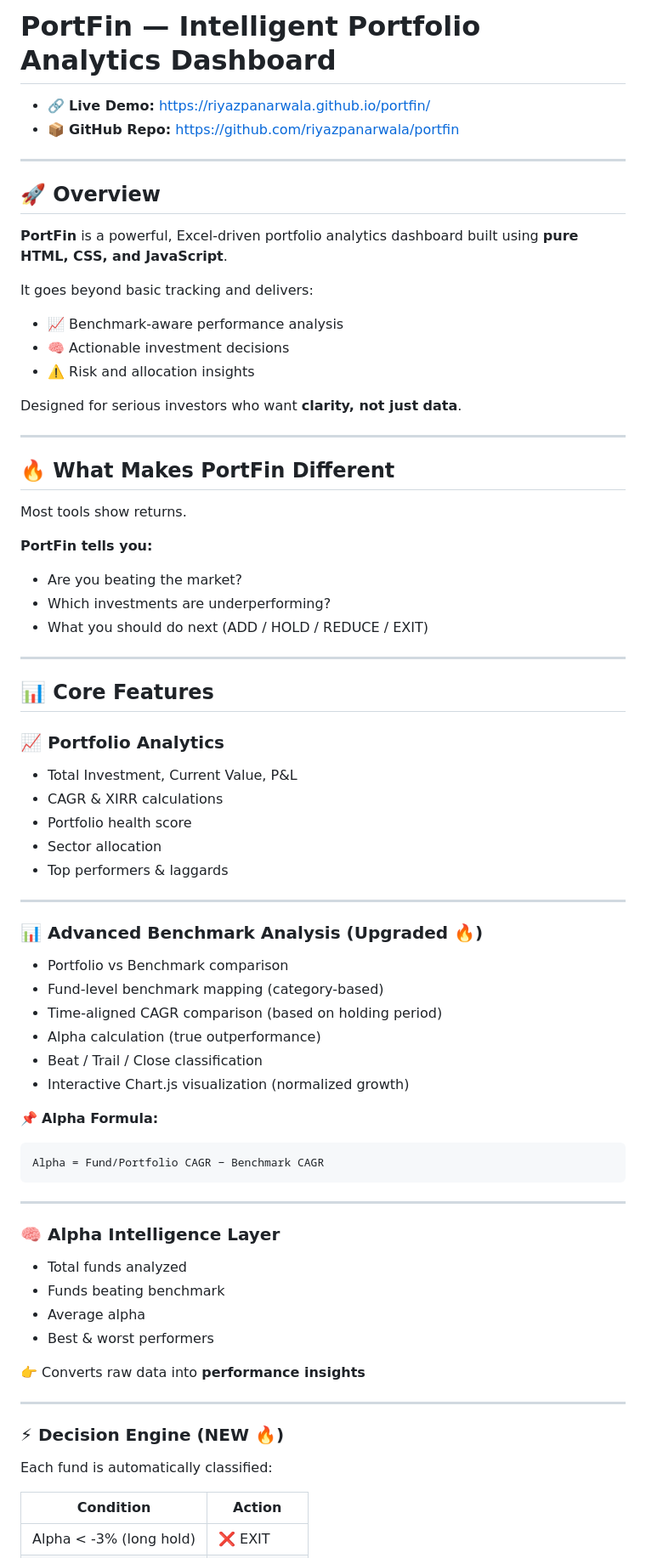
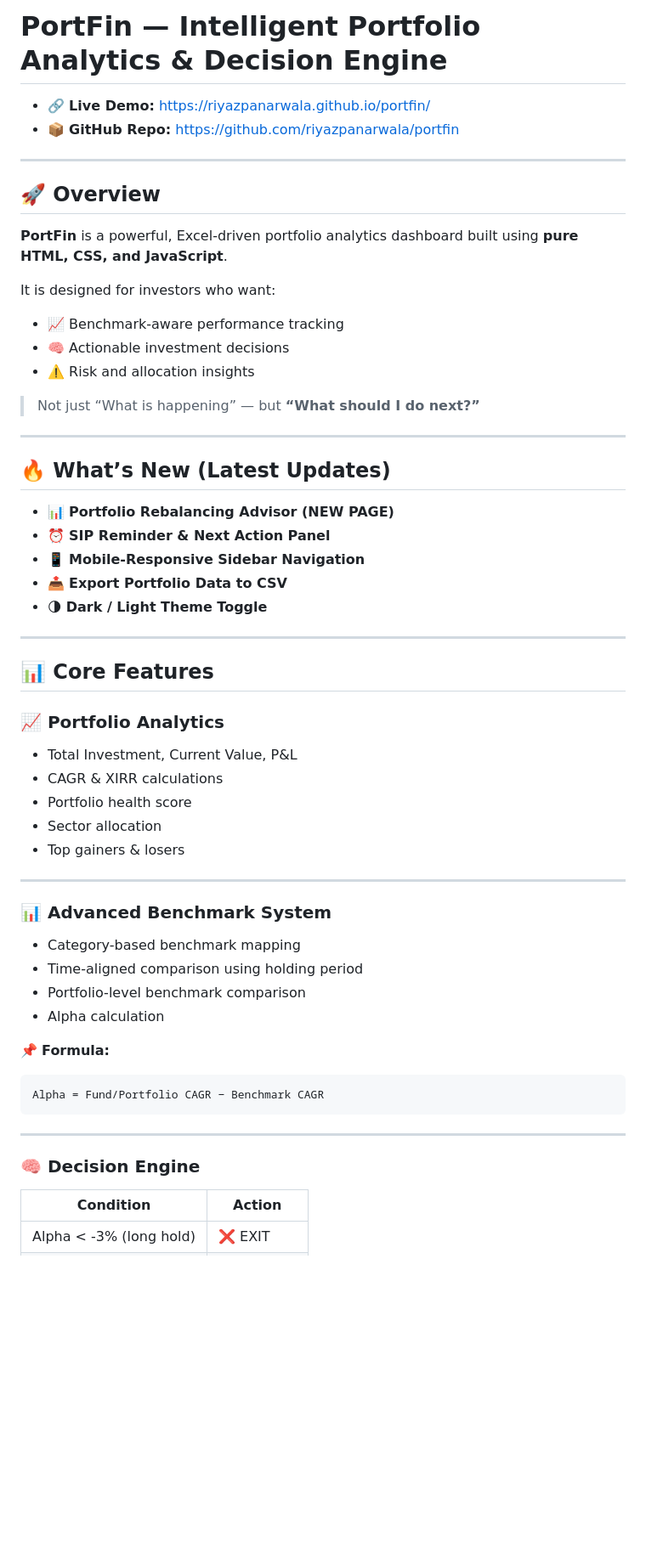
Before and after one commit to riyazpanarwala/portfin, a Markdown page: README.md, the part around one of its changes. Shown at 85% size. Rendered like a GitHub page; blank space fills up the shorter version.

Commit message:
Update README with new features and improvements

````diff
--- a/README.md
+++ b/README.md
@@ -1,4 +1,4 @@
-# PortFin — Intelligent Portfolio Analytics Dashboard
+# PortFin — Intelligent Portfolio Analytics & Decision Engine
 
 * 🔗 **Live Demo:** https://riyazpanarwala.github.io/portfin/
 * 📦 **GitHub Repo:** https://github.com/riyazpanarwala/portfin
@@ -9,25 +9,23 @@
 
 **PortFin** is a powerful, Excel-driven portfolio analytics dashboard built using **pure HTML, CSS, and JavaScript**.
 
-It goes beyond basic tracking and delivers:
+It is designed for investors who want:
 
-* 📈 Benchmark-aware performance analysis
+* 📈 Benchmark-aware performance tracking
 * 🧠 Actionable investment decisions
 * ⚠️ Risk and allocation insights
 
-Designed for serious investors who want **clarity, not just data**.
+> Not just “What is happening” — but **“What should I do next?”**
 
 ---
 
-## 🔥 What Makes PortFin Different
+## 🔥 What’s New (Latest Updates)
 
-Most tools show returns.
-
-**PortFin tells you:**
-
-* Are you beating the market?
-* Which investments are underperforming?
-* What you should do next (ADD / HOLD / REDUCE / EXIT)
+* 📊 **Portfolio Rebalancing Advisor (NEW PAGE)**
+* ⏰ **SIP Reminder & Next Action Panel**
+* 📱 **Mobile-Responsive Sidebar Navigation**
+* 📤 **Export Portfolio Data to CSV**
+* 🌗 **Dark / Light Theme Toggle**
 
 ---
 
@@ -39,41 +37,26 @@ Most tools show returns.
 * CAGR & XIRR calculations
 * Portfolio health score
 * Sector allocation
-* Top performers & laggards
+* Top gainers & losers
 
 ---
 
-### 📊 Advanced Benchmark Analysis (Upgraded 🔥)
+### 📊 Advanced Benchmark System
 
-* Portfolio vs Benchmark comparison
-* Fund-level benchmark mapping (category-based)
-* Time-aligned CAGR comparison (based on holding period)
-* Alpha calculation (true outperformance)
-* Beat / Trail / Close classification
-* Interactive Chart.js visualization (normalized growth)
+* Category-based benchmark mapping
+* Time-aligned comparison using holding period
+* Portfolio-level benchmark comparison
+* Alpha calculation
 
-📌 **Alpha Formula:**
+📌 **Formula:**
 
-```
+```id="r4j3c6"
 Alpha = Fund/Portfolio CAGR − Benchmark CAGR
 ```
 
 ---
 
-### 🧠 Alpha Intelligence Layer
-
-* Total funds analyzed
-* Funds beating benchmark
-* Average alpha
-* Best & worst performers
-
-👉 Converts raw data into **performance insights**
-
----
-
-### ⚡ Decision Engine (NEW 🔥)
-
-Each fund is automatically classified:
+### 🧠 Decision Engine
 
 | Condition               | Action    |
 | ----------------------- | --------- |
````
Also changed, not shown: other parts of README.md (+58 -53 lines).
